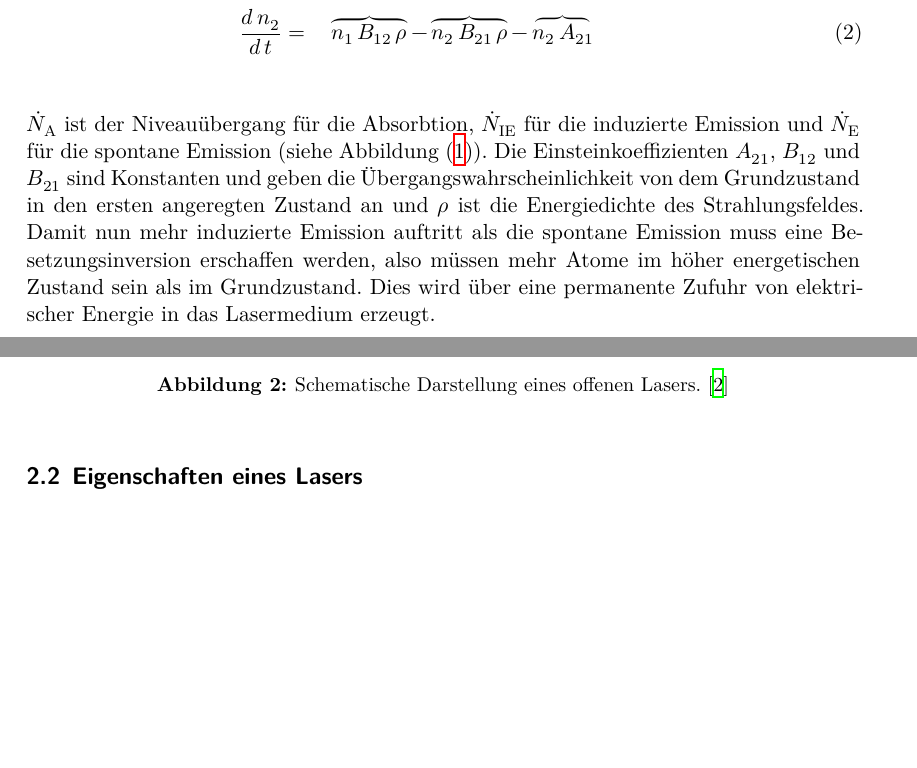
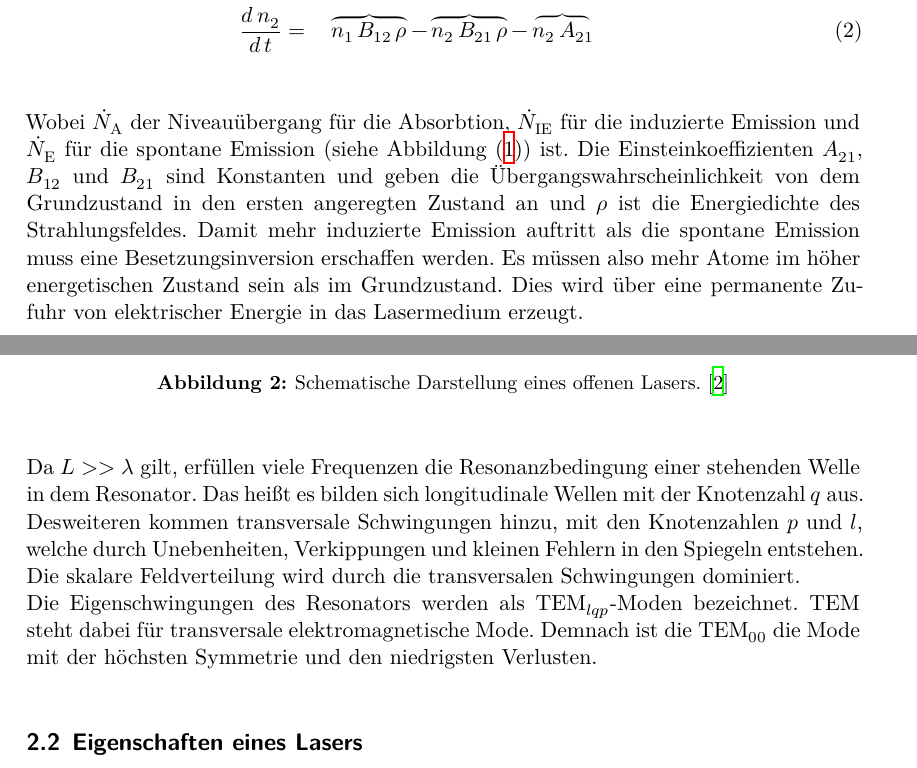
Before and after one commit to MaxSac/FP-Praktikum, a LaTeX document (01-14.11.2016/main.tex, which reads 01-14.11.2016/content/theorie.tex): two parts of pages 3 and 5 of 12, joined at a grey line, cut so that both start at the same text, the shorter picture padded with empty space. Compiled offline with XeLaTeX.

Commit message:
Theorie fertig

```diff
--- a/01-14.11.2016/content/theorie.tex
+++ b/01-14.11.2016/content/theorie.tex
@@ -13,7 +13,7 @@ Nach der Boltzmann-Verteilung ist der Grundzustand, in einem Gas, im thermischen
 	\frac{d\,n_2}{d\,t} = \ \ \ &\overbrace{n_1\,B_{12}\,\rho}_{} - \overbrace{n_2\,B_{21}\,\rho}_{} - \overbrace{n_2\,A_{21}}_{}
 \end{align}
 
-$\dot{N}_\text{A}$ ist der Niveauübergang für die Absorbtion, $\dot{N}_\text{IE}$ für die induzierte Emission und $\dot{N}_\text{E}$ für die spontane Emission (siehe Abbildung \eqref{fig:Emission}). Die Einsteinkoeffizienten $A_{21}$, $B_{12}$ und $B_{21}$ sind Konstanten und geben die Übergangswahrscheinlichkeit von dem Grundzustand in den ersten angeregten Zustand an und $\rho$ ist die Energiedichte des Strahlungsfeldes. Damit nun mehr induzierte Emission auftritt als die spontane Emission muss eine Besetzungsinversion erschaffen werden, also müssen mehr Atome im höher energetischen Zustand sein als im Grundzustand. Dies wird über eine permanente Zufuhr von elektrischer Energie in das Lasermedium erzeugt. \\
+Wobei $\dot{N}_\text{A}$ der Niveauübergang für die Absorbtion, $\dot{N}_\text{IE}$ für die induzierte Emission und $\dot{N}_\text{E}$ für die spontane Emission (siehe Abbildung \eqref{fig:Emission}) ist. Die Einsteinkoeffizienten $A_{21}$, $B_{12}$ und $B_{21}$ sind Konstanten und geben die Übergangswahrscheinlichkeit von dem Grundzustand in den ersten angeregten Zustand an und $\rho$ ist die Energiedichte des Strahlungsfeldes. Damit mehr induzierte Emission auftritt als die spontane Emission muss eine Besetzungsinversion erschaffen werden. Es müssen also mehr Atome im höher energetischen Zustand sein als im Grundzustand. Dies wird über eine permanente Zufuhr von elektrischer Energie in das Lasermedium erzeugt. \\
 Dieser Vorgang wird als \textbf{Pumpen} bezeichnet. Bei einem He-Ne-Laser werden zunächst die Helium-Atome mittels elektrischer Entladung angeregt. Dann Stoßen die angeregten Helium-Atome mit den Neon-Atomen, wodurch Energie auf die Neon-Atome übertragen wird und diese danach überwiegend das 3s-Orbital besetzen. Bei dem Übergang von dem 3s-Orbital in das 2p-Orbital (Grundzustand) wird ein Photon mit der charakteristischen Wellenlänge $\lambda = 632,8$nm emittiert.
 
 \begin{figure}[H]
@@ -38,6 +38,8 @@ gegeben, wobei $L$ der Abstand zwischen den Spiegeln ist und $r_\text{i}$ der Sp
 	\label{fig:Laser}
 \end{figure}
 
+Da $L >> \lambda$ gilt, erfüllen viele Frequenzen die Resonanzbedingung einer stehenden Welle in dem Resonator. Das heißt es bilden sich longitudinale Wellen mit der Knotenzahl $q$ aus. Desweiteren kommen transversale Schwingungen hinzu, mit den Knotenzahlen $p$ und $l$, welche durch Unebenheiten, Verkippungen und kleinen Fehlern in den Spiegeln entstehen. Die skalare Feldverteilung wird durch die transversalen Schwingungen dominiert. \\
+Die Eigenschwingungen des Resonators werden als TEM$_{lqp}$-Moden bezeichnet. TEM steht dabei für transversale elektromagnetische Mode. Demnach ist die TEM$_{00}$ die Mode mit der höchsten Symmetrie und den niedrigsten Verlusten.
 
 \subsection{Eigenschaften eines Lasers}
 Licht wird als Laser bezeichnet wenn es drei wichtige Eigenschaften hat. Es muss monochromatisch sein und eine hohe Intensität und Kohärenz haben. Desweiteren spielt die Polarisation des Lasers eine Rolle. Auf diese Eigenschaft des Lasers wird im folgenden genauer eingegangen. \\
```
Also changed, not shown: 01-14.11.2016/content/theorie.tex (4 more changed lines).
